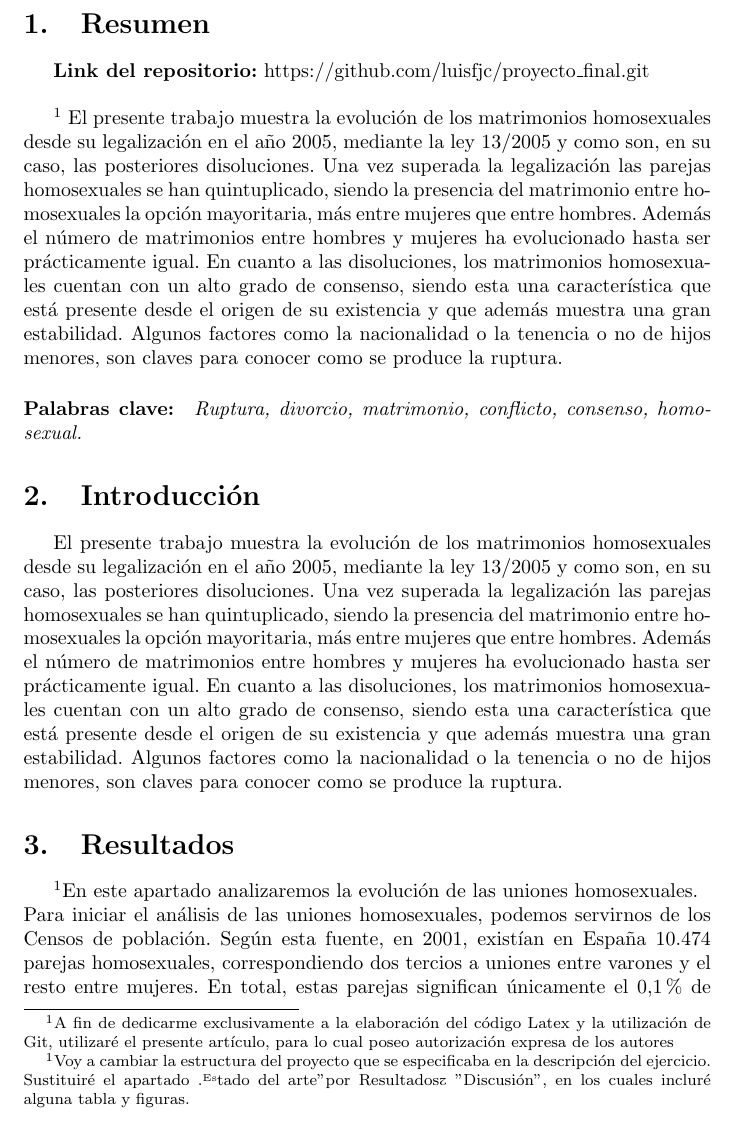
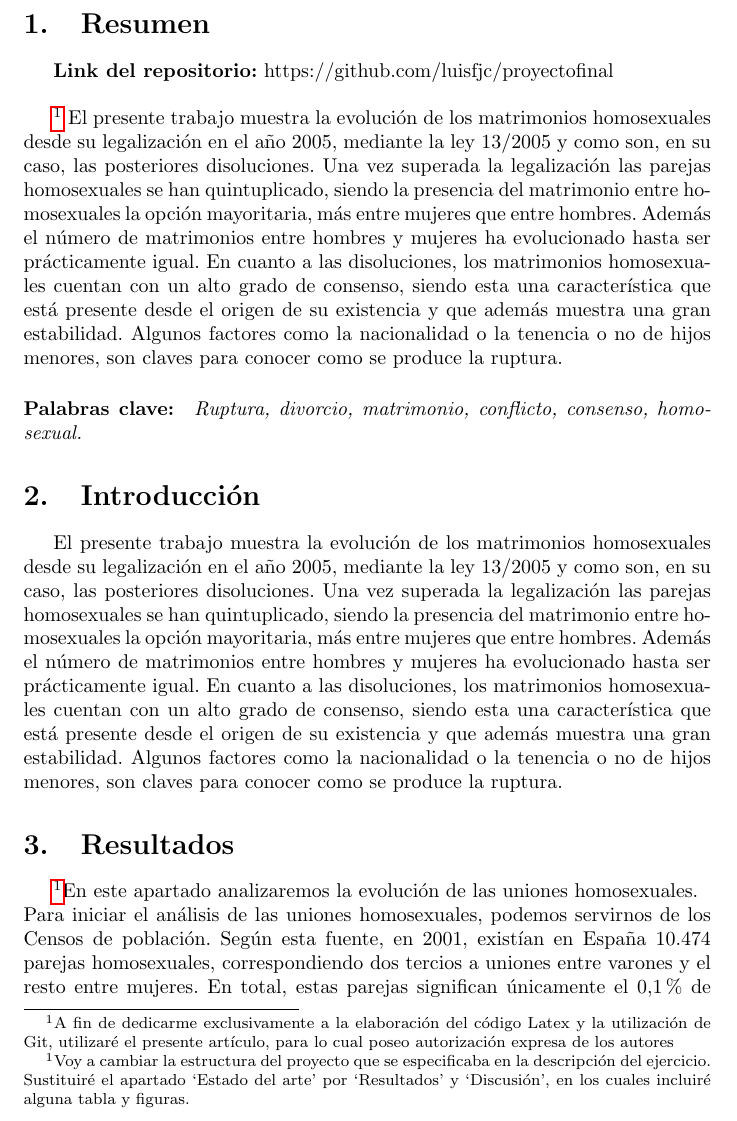
Before and after one commit to luisfjc/proyecto_final, a LaTeX document (proyecto_final.tex): part of page 3 of 7, cut so that both start at the same text. Compiled offline with pdfLaTeX.

Commit message:
Tengo problemas con la url, he tenido que cambiarle el nombre al repo

```diff
--- a/proyecto_final.tex
+++ b/proyecto_final.tex
@@ -4,7 +4,7 @@
 \usepackage{caption}
 \usepackage[pdftex]{graphicx}
 \usepackage{amsmath, amsthm, amssymb}
-
+\usepackage{hyperref}
 \begin{document}
 	\title{\textbf{\Huge{EVOLUCIÓN DE LOS MATRIMONIOS HOMOSEXUALES Y SUS RUPTURAS}}}
 	\author{José Manuel Jiménez Cabello \\ Diego Becerril Ruíz}
@@ -17,7 +17,7 @@
 	\section{Resumen}
 
 
-\textbf{Link del repositorio:} https://github.com/luisfjc/proyecto\_final.git\\
+\textbf{Link del repositorio:} https://github.com/luisfjc/proyectofinal \\
 
 	\footnote[1]{A fin de dedicarme exclusivamente a la elaboración del código Latex y la utilización de Git, utilizaré el presente artículo, para lo cual poseo autorización expresa de los autores}
 El presente trabajo muestra la evolución de los matrimonios homosexuales desde su legalización en el año 2005, mediante la ley 13/2005 y como son, en su caso, las posteriores disoluciones. Una vez superada la legalización las parejas homosexuales se han quintuplicado, siendo la presencia del matrimonio entre homosexuales la opción mayoritaria, más entre mujeres que entre hombres. Además el número de matrimonios entre hombres y mujeres ha evolucionado hasta ser prácticamente igual. En cuanto a las disoluciones, los matrimonios homosexuales cuentan con un alto grado de consenso, siendo esta una característica que está presente desde el origen de su existencia y que además muestra una gran estabilidad. Algunos factores como la nacionalidad o la tenencia o no de hijos menores, son claves para conocer como se produce la ruptura.
@@ -26,7 +26,7 @@ El presente trabajo muestra la evolución de los matrimonios homosexuales desde
 \section{Introducción}
 El presente trabajo muestra la evolución de los matrimonios homosexuales desde su legalización en el año 2005, mediante la ley 13/2005 y como son, en su caso, las posteriores disoluciones. Una vez superada la legalización las parejas homosexuales se han quintuplicado, siendo la presencia del matrimonio entre homosexuales la opción mayoritaria, más entre mujeres que entre hombres. Además el número de matrimonios entre hombres y mujeres ha evolucionado hasta ser prácticamente igual. En cuanto a las disoluciones, los matrimonios homosexuales cuentan con un alto grado de consenso, siendo esta una característica que está presente desde el origen de su existencia y que además muestra una gran estabilidad. Algunos factores como la nacionalidad o la tenencia o no de hijos menores, son claves para conocer como se produce la ruptura.
 \section{Resultados}
-\footnote{Voy a cambiar la estructura del proyecto que se especificaba en la descripción del ejercicio. Sustituiré el apartado "Estado del arte" por "Resultados" y "Discusión", en los cuales incluré alguna tabla y figuras.}En este apartado analizaremos la evolución de las uniones homosexuales.\\
+\footnote{Voy a cambiar la estructura del proyecto que se especificaba en la descripción del ejercicio. Sustituiré el apartado `Estado del arte' por `Resultados' y `Discusión', en los cuales incluiré alguna tabla y figuras.}En este apartado analizaremos la evolución de las uniones homosexuales.\\
 Para iniciar el análisis de las uniones homosexuales, podemos servirnos de los Censos de población. Según esta fuente, en 2001, existían en España 10.474 parejas homosexuales, correspondiendo dos tercios a uniones entre varones y el resto entre mujeres. En total, estas parejas significan únicamente el 0,1\% de las parejas en España, antes de la legalización en 2005 de estos matrimonios, mientras que según el Censo de 2011, existen 54.920 parejas homosexuales, en una proporción similar de dos tercios de
 parejas entre varones y un tercio entre mujeres, significando esto que una vez superada la legalización las parejas homosexuales se han quintuplicado. Esto puede estar
 motivado tanto por el propio aumento de las parejas como por el afloramiento de realidades ocultas. Cabe señalar, que seguramente las parejas en los censos estén infravaloradas, pues al depender de la voluntariedad de declaración de los sujetos.
```
Also changed, not shown: proyecto_final.pdf, 7 other files.
